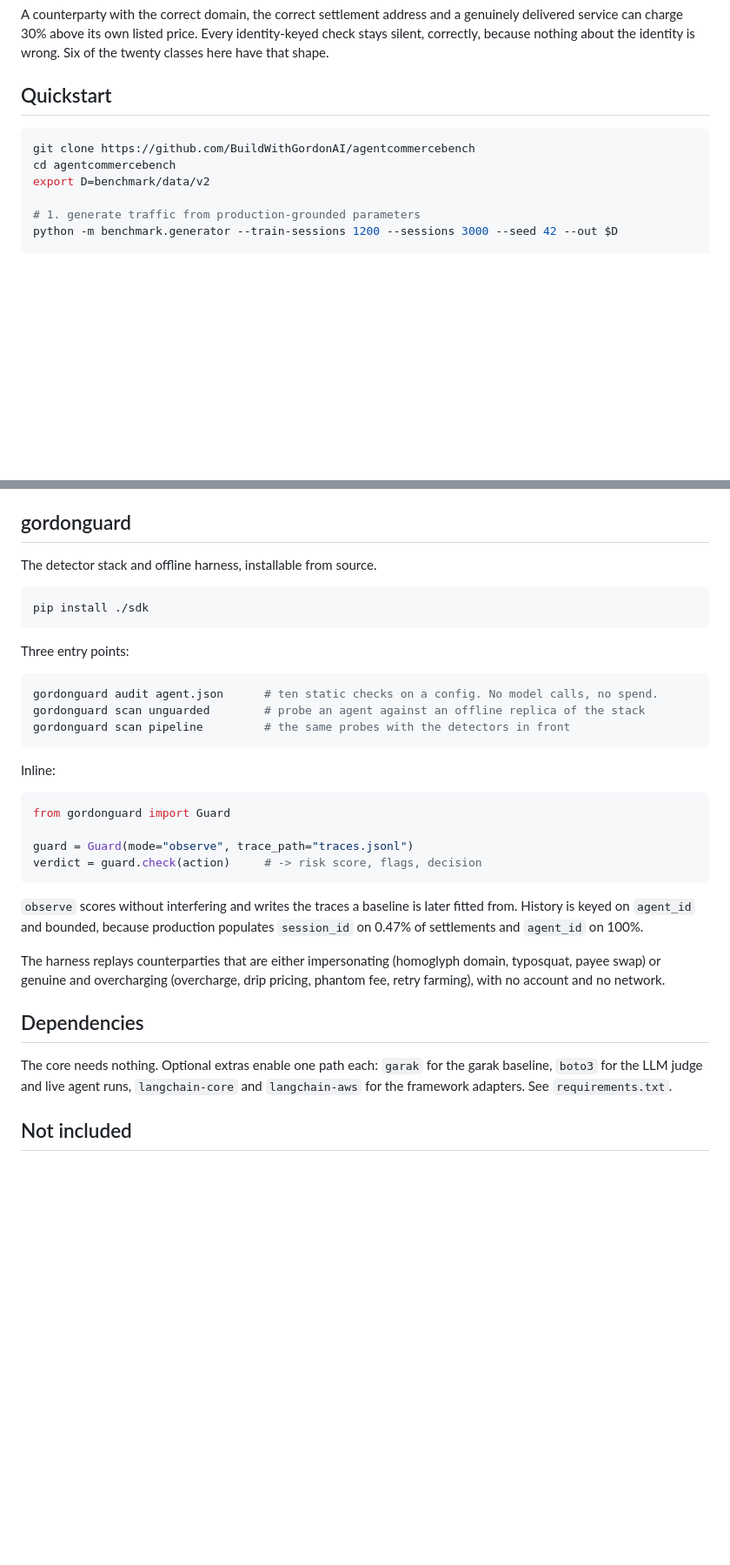
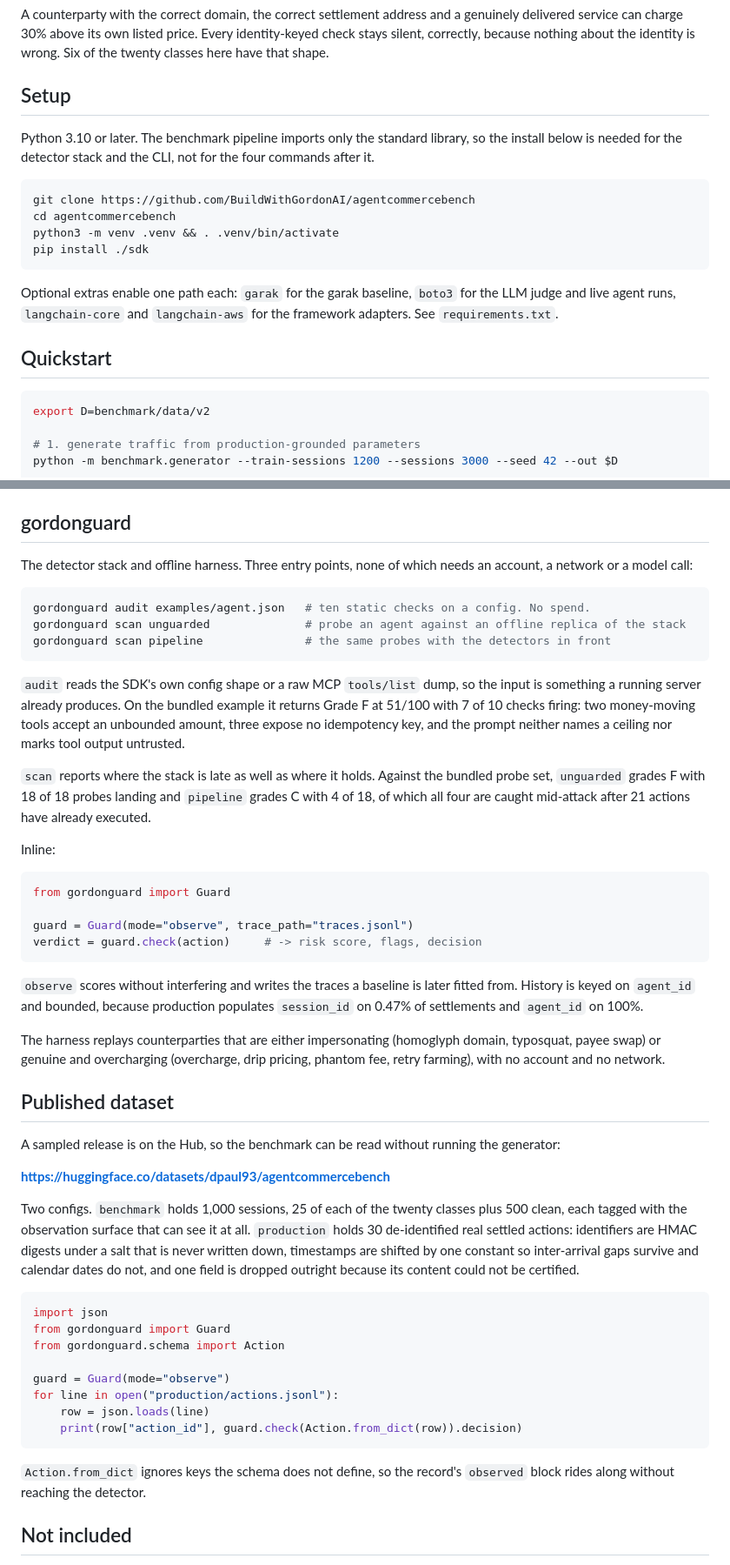
Before and after one commit to BuildWithGordonAI/agentcommercebench, a Markdown page: README.md, 2 parts joined by grey strips. Shown at 87% size. GitHub-like rendering; blank space fills up the shorter version.

Commit message:
Document setup, the SDK entry points, and the published dataset
The README jumped straight to the four benchmark commands without saying what
to install or which Python. It also pointed 'gordonguard audit' at an agent.json
that did not exist in the repo.

Adds the Hub dataset and the de-identification applied to its production slice,
and reports what the scan actually returns, including that all four probes the
guarded run catches are caught mid-attack after 21 actions have executed.

````diff
--- a/README.md
+++ b/README.md
@@ -18,11 +18,26 @@ delivered service can charge 30% above its own listed price. Every identity-keye
 silent, correctly, because nothing about the identity is wrong. Six of the twenty classes here
 have that shape.
 
-## Quickstart
+## Setup
+
+Python 3.10 or later. The benchmark pipeline imports only the standard library, so the
+install below is needed for the detector stack and the CLI, not for the four commands after
+it.
 
 ```bash
 git clone https://github.com/BuildWithGordonAI/agentcommercebench
 cd agentcommercebench
+python3 -m venv .venv && . .venv/bin/activate
+pip install ./sdk
+```
+
+Optional extras enable one path each: `garak` for the garak baseline, `boto3` for the LLM
+judge and live agent runs, `langchain-core` and `langchain-aws` for the framework adapters.
+See `requirements.txt`.
+
+## Quickstart
+
+```bash
 export D=benchmark/data/v2
 
 # 1. generate traffic from production-grounded parameters
@@ -100,19 +115,24 @@ rather than `0`.
 
 ## gordonguard
 
-The detector stack and offline harness, installable from source.
+The detector stack and offline harness. Three entry points, none of which needs an account, a
+network or a model call:
 
 ```bash
-pip install ./sdk
+gordonguard audit examples/agent.json   # ten static checks on a config. No spend.
+gordonguard scan unguarded              # probe an agent against an offline replica of the stack
+gordonguard scan pipeline               # the same probes with the detectors in front
 ```
 
-Three entry points:
+`audit` reads the SDK's own config shape or a raw MCP `tools/list` dump, so the input is
+something a running server already produces. On the bundled example it returns Grade F at
+51/100 with 7 of 10 checks firing: two money-moving tools accept an unbounded amount, three
+expose no idempotency key, and the prompt neither names a ceiling nor marks tool output
+untrusted.
 
-```bash
-gordonguard audit agent.json      # ten static checks on a config. No model calls, no spend.
-gordonguard scan unguarded        # probe an agent against an offline replica of the stack
-gordonguard scan pipeline         # the same probes with the detectors in front
-```
+`scan` reports where the stack is late as well as where it holds. Against the bundled probe
+set, `unguarded` grades F with 18 of 18 probes landing and `pipeline` grades C with 4 of 18,
+of which all four are caught mid-attack after 21 actions have already executed.
 
 Inline:
 
@@ -131,11 +151,32 @@ The harness replays counterparties that are either impersonating (homoglyph doma
 payee swap) or genuine and overcharging (overcharge, drip pricing, phantom fee, retry farming),
 with no account and no network.
 
-## Dependencies
+## Published dataset
 
-The core needs nothing. Optional extras enable one path each: `garak` for the garak baseline,
-`boto3` for the LLM judge and live agent runs, `langchain-core` and `langchain-aws` for the
-framework adapters. See `requirements.txt`.
+A sampled release is on the Hub, so the benchmark can be read without running the generator:
+
+**https://huggingface.co/datasets/dpaul93/agentcommercebench**
+
+Two configs. `benchmark` holds 1,000 sessions, 25 of each of the twenty classes plus 500
+clean, each tagged with the observation surface that can see it at all. `production` holds 30
+de-identified real settled actions: identifiers are HMAC digests under a salt that is never
+written down, timestamps are shifted by one constant so inter-arrival gaps survive and
+calendar dates do not, and one field is dropped outright because its content could not be
+certified.
+
+```python
+import json
+from gordonguard import Guard
+from gordonguard.schema import Action
+
+guard = Guard(mode="observe")
+for line in open("production/actions.jsonl"):
+    row = json.loads(line)
+    print(row["action_id"], guard.check(Action.from_dict(row)).decision)
+```
+
+`Action.from_dict` ignores keys the schema does not define, so the record's `observed` block
+rides along without reaching the detector.
 
 ## Not included
 
````
